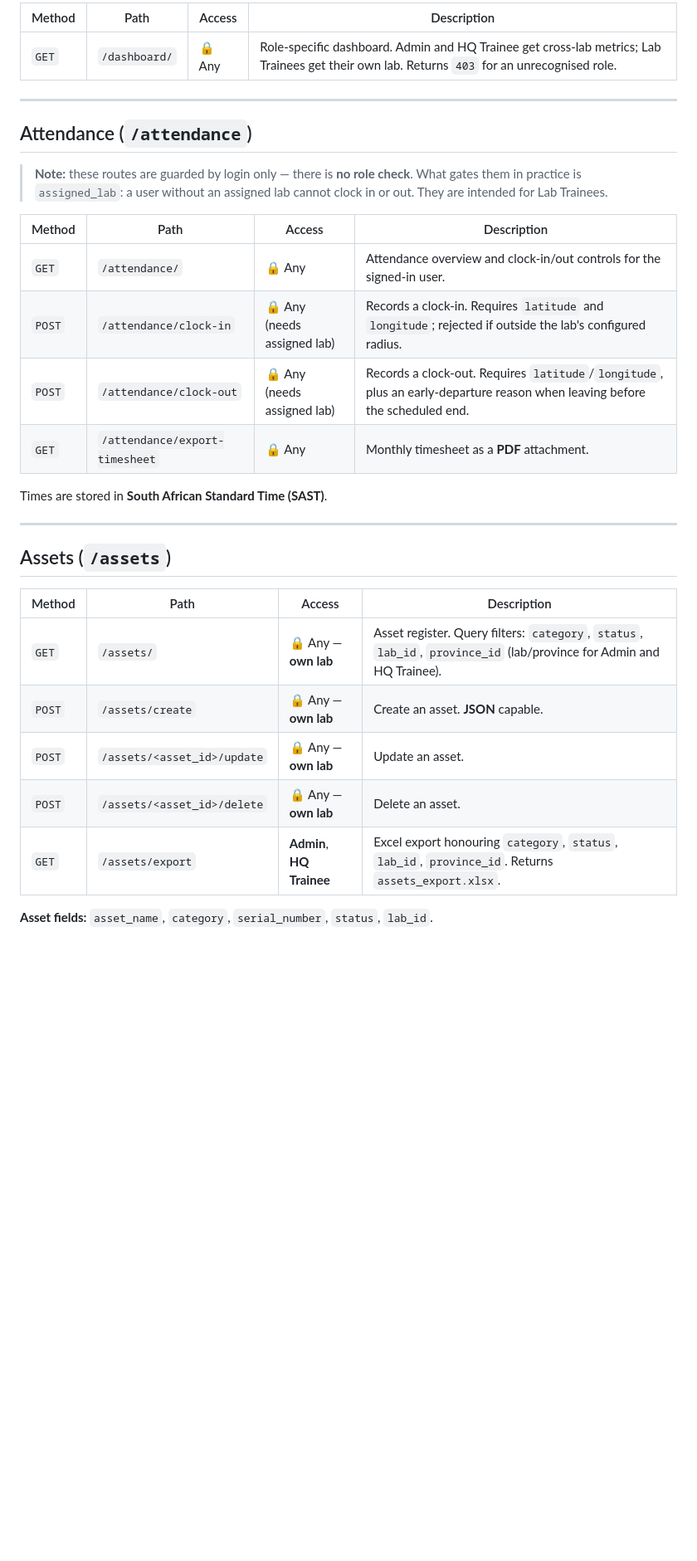
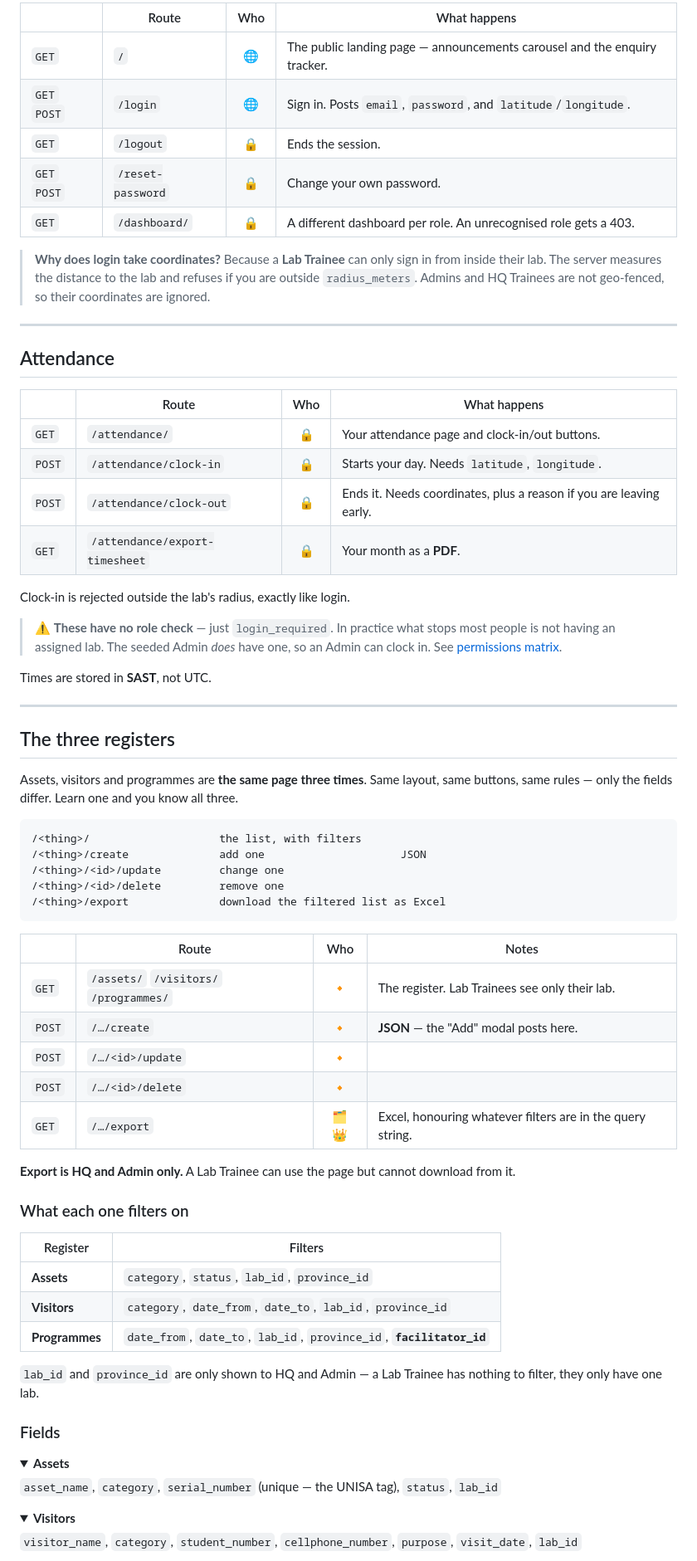
Before and after one commit to Mbuyelomuremela-lab/OPELSS, a Markdown page: docs/api-documentation.md, the part around one of its changes. Shown at 83% size. GitHub-like rendering; folded sections open; blank space fills up the shorter version.

````diff
--- a/docs/api-documentation.md
+++ b/docs/api-documentation.md
@@ -76,35 +52,84 @@ field or an `X-CSRFToken` header for JSON requests.
 
-| Method | Path | Access | Description |
-| --- | --- | --- | --- |
-| `GET` | `/dashboard/` | 🔒 Any | Role-specific dashboard. Admin and HQ Trainee get cross-lab metrics; Lab Trainees get their own lab. Returns `403` for an unrecognised role. |
+| | Route | Who | What happens |
+| --- | --- | :---: | --- |
+| `GET` | `/` | 🌐 | The public landing page — announcements carousel and the enquiry tracker. |
+| `GET` `POST` | `/login` | 🌐 | Sign in. Posts `email`, `password`, and `latitude`/`longitude`. |
+| `GET` | `/logout` | 🔒 | Ends the session. |
+| `GET` `POST` | `/reset-password` | 🔒 | Change your own password. |
+| `GET` | `/dashboard/` | 🔒 | A different dashboard per role. An unrecognised role gets a 403. |
+
+> **Why does login take coordinates?** Because a **Lab Trainee** can only sign in from inside
+> their lab. The server measures the distance to the lab and refuses if you are outside
+> `radius_meters`. Admins and HQ Trainees are not geo-fenced, so their coordinates are ignored.
 
 ---
 
-## Attendance (`/attendance`)
+## Attendance
 
-> **Note:** these routes are guarded by login only — there is **no role check**. What gates them
-> in practice is `assigned_lab`: a user without an assigned lab cannot clock in or out. They are
-> intended for Lab Trainees.
+| | Route | Who | What happens |
+| --- | --- | :---: | --- |
+| `GET` | `/attendance/` | 🔒 | Your attendance page and clock-in/out buttons. |
+| `POST` | `/attendance/clock-in` | 🔒 | Starts your day. Needs `latitude`, `longitude`. |
+| `POST` | `/attendance/clock-out` | 🔒 | Ends it. Needs coordinates, plus a reason if you are leaving early. |
+| `GET` | `/attendance/export-timesheet` | 🔒 | Your month as a **PDF**. |
 
-| Method | Path | Access | Description |
-| --- | --- | --- | --- |
-| `GET` | `/attendance/` | 🔒 Any | Attendance overview and clock-in/out controls for the signed-in user. |
-| `POST` | `/attendance/clock-in` | 🔒 Any (needs assigned lab) | Records a clock-in. Requires `latitude` and `longitude`; rejected if outside the lab's configured radius. |
-| `POST` | `/attendance/clock-out` | 🔒 Any (needs assigned lab) | Records a clock-out. Requires `latitude`/`longitude`, plus an early-departure reason when leaving before the scheduled end. |
-| `GET` | `/attendance/export-timesheet` | 🔒 Any | Monthly timesheet as a **PDF** attachment. |
+Clock-in is rejected outside the lab's radius, exactly like login.
 
-Times are stored in **South African Standard Time (SAST)**.
+> ⚠️ **These have no role check** — just `login_required`. In practice what stops most people is
+> not having an assigned lab. The seeded Admin *does* have one, so an Admin can clock in. See
+> [permissions matrix](permissions-matrix.md#two-things-worth-a-second-look).
+
+Times are stored in **SAST**, not UTC.
 
 ---
 
-## Assets (`/assets`)
+## The three registers
 
-| Method | Path | Access | Description |
-| --- | --- | --- | --- |
-| `GET` | `/assets/` | 🔒 Any — **own lab** | Asset register. Query filters: `category`, `status`, `lab_id`, `province_id` (lab/province for Admin and HQ Trainee). |
-| `POST` | `/assets/create` | 🔒 Any — **own lab** | Create an asset. **JSON** capable. |
-| `POST` | `/assets/<asset_id>/update` | 🔒 Any — **own lab** | Update an asset. |
-| `POST` | `/assets/<asset_id>/delete` | 🔒 Any — **own lab** | Delete an asset. |
-| `GET` | `/assets/export` | **Admin**, **HQ Trainee** | Excel export honouring `category`, `status`, `lab_id`, `province_id`. Returns `assets_export.xlsx`. |
+Assets, visitors and programmes are **the same page three times**. Same layout, same buttons,
+same rules — only the fields differ. Learn one and you know all three.
 
-**Asset fields:** `asset_name`, `category`, `serial_number`, `status`, `lab_id`.
+```
+/<thing>/                    the list, with filters
+/<thing>/create              add one                     JSON
+/<thing>/<id>/update         change one
+/<thing>/<id>/delete         remove one
+/<thing>/export              download the filtered list as Excel
+```
+
+| | Route | Who | Notes |
+| --- | --- | :---: | --- |
+| `GET` | `/assets/` `/visitors/` `/programmes/` | 🔸 | The register. Lab Trainees see only their lab. |
+| `POST` | `/…/create` | 🔸 | **JSON** — the "Add" modal posts here. |
+| `POST` | `/…/<id>/update` | 🔸 | |
+| `POST` | `/…/<id>/delete` | 🔸 | |
+| `GET` | `/…/export` | 🗂️👑 | Excel, honouring whatever filters are in the query string. |
+
+**Export is HQ and Admin only.** A Lab Trainee can use the page but cannot download from it.
+
+### What each one filters on
+
+| Register | Filters |
+| --- | --- |
+| **Assets** | `category`, `status`, `lab_id`, `province_id` |
+| **Visitors** | `category`, `date_from`, `date_to`, `lab_id`, `province_id` |
+| **Programmes** | `date_from`, `date_to`, `lab_id`, `province_id`, **`facilitator_id`** |
+
+`lab_id` and `province_id` are only shown to HQ and Admin — a Lab Trainee has nothing to filter,
+they only have one lab.
+
+### Fields
+
+<details>
+<summary><b>Assets</b></summary>
+
+`asset_name`, `category`, `serial_number` (unique — the UNISA tag), `status`, `lab_id`
+
+</details>
+
+<details>
+<summary><b>Visitors</b></summary>
+
+`visitor_name`, `category`, `student_number`, `cellphone_number`, `purpose`, `visit_date`, `lab_id`
+
+</details>
+
````
Also changed, not shown: other parts of docs/api-documentation.md (+233 -185 lines).
